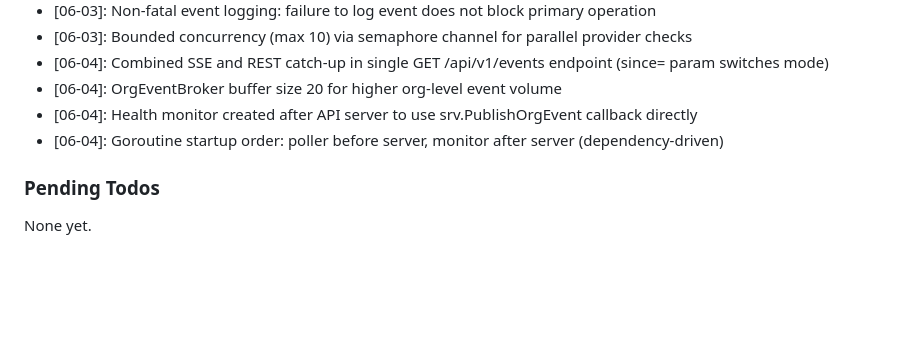
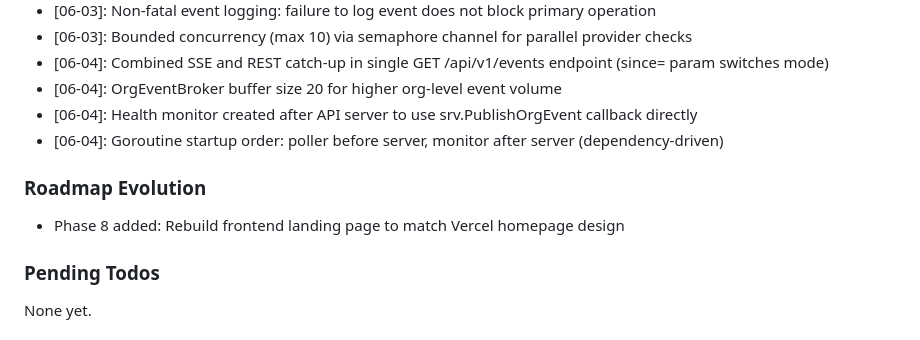
Before and after one commit to dunkaditya/gpu-ai, a Markdown page: .planning/STATE.md, the part around the change. GitHub-like rendering; blank space fills up the shorter version.

Commit message:
docs(state): record phase 8 context session

```diff
--- a/.planning/STATE.md
+++ b/.planning/STATE.md
@@ -186,6 +186,10 @@ Recent decisions affecting current work:
 - [06-04]: Health monitor created after API server to use srv.PublishOrgEvent callback directly
 - [06-04]: Goroutine startup order: poller before server, monitor after server (dependency-driven)
 
+### Roadmap Evolution
+
+- Phase 8 added: Rebuild frontend landing page to match Vercel homepage design
+
 ### Pending Todos
 
 None yet.
```
